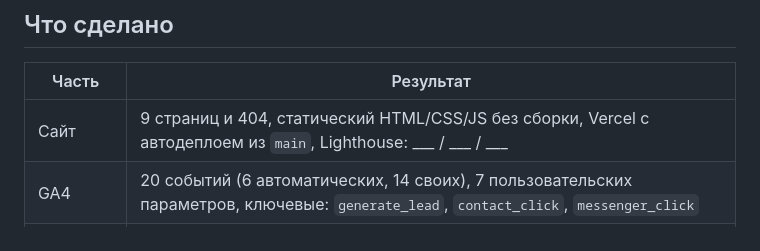
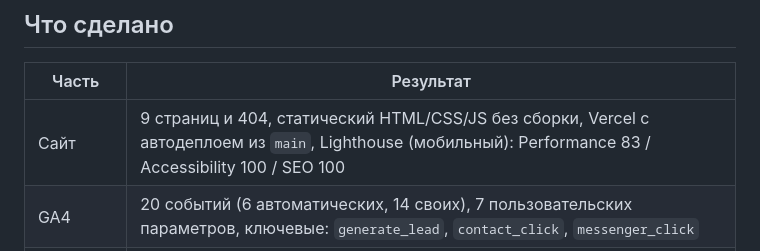
Before and after one commit to vadimshadowmantle/tz-14-fotostudiya-kadr35, a Markdown page: README.md, the part around the change. Rendered like a GitHub page.

Commit message:
Lighthouse мобильный: 83 / 100 / 100 / 100 — в README и журнале запросов

```diff
--- a/README.md
+++ b/README.md
@@ -25,7 +25,7 @@
 
 | Часть | Результат |
 |---|---|
-| Сайт | 9 страниц и 404, статический HTML/CSS/JS без сборки, Vercel с автодеплоем из `main`, Lighthouse: ___ / ___ / ___ |
+| Сайт | 9 страниц и 404, статический HTML/CSS/JS без сборки, Vercel с автодеплоем из `main`, Lighthouse (мобильный): Performance 83 / Accessibility 100 / SEO 100 |
 | GA4 | 20 событий (6 автоматических, 14 своих), 7 пользовательских параметров, ключевые: `generate_lead`, `contact_click`, `messenger_click` |
 | UTM | 12 ссылок в реестре (лист `utm`, `docs/utm.csv`, полная ссылка — формулой СЦЕПИТЬ), QR-код `docs/qr-u-12.png` на афише `docs/afisha.pdf`; публикации — _этап 4_ |
 | Заявки | форма → Apps Script → лист `leads`: проверка полей, защита от повторов по `request_id`, статус брони `new → confirmed → prepaid → done / cancelled` |
```
